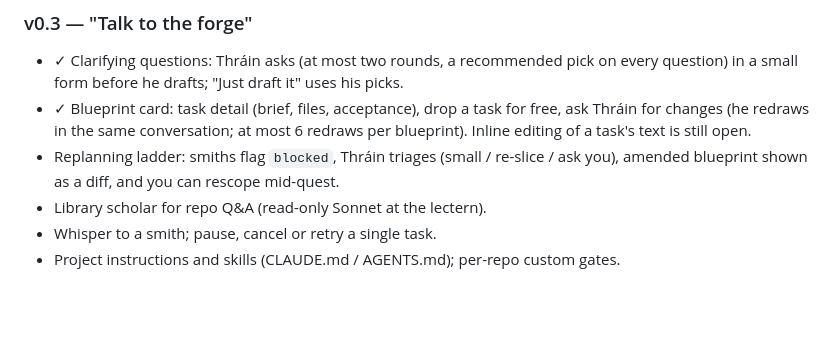
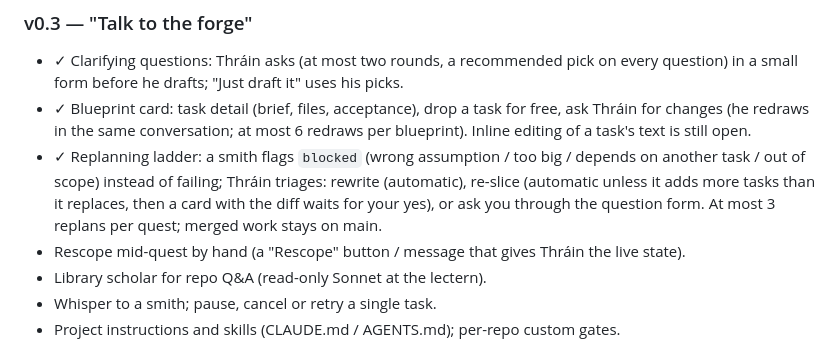
Before and after one commit to elrick97/deepanvil, a Markdown page: docs/ROADMAP.md, the part around the change. Rendered like a GitHub page; blank space fills up the shorter version.

Commit message:
Docs: the replanning ladder in the roadmap and dev notes
Co-Authored-By: Claude Sonnet 5.5 <noreply@anthropic.com>

```diff
--- a/docs/ROADMAP.md
+++ b/docs/ROADMAP.md
@@ -152,7 +152,8 @@ event contract.
 ### v0.3 — "Talk to the forge"
 - ✓ Clarifying questions: Thráin asks (at most two rounds, a recommended pick on every question) in a small form before he drafts; "Just draft it" uses his picks.
 - ✓ Blueprint card: task detail (brief, files, acceptance), drop a task for free, ask Thráin for changes (he redraws in the same conversation; at most 6 redraws per blueprint). Inline editing of a task's text is still open.
-- Replanning ladder: smiths flag `blocked`, Thráin triages (small / re-slice / ask you), amended blueprint shown as a diff, and you can rescope mid-quest.
+- ✓ Replanning ladder: a smith flags `blocked` (wrong assumption / too big / depends on another task / out of scope) instead of failing; Thráin triages: rewrite (automatic), re-slice (automatic unless it adds more tasks than it replaces, then a card with the diff waits for your yes), or ask you through the question form. At most 3 replans per quest; merged work stays on main.
+- Rescope mid-quest by hand (a "Rescope" button / message that gives Thráin the live state).
 - Library scholar for repo Q&A (read-only Sonnet at the lectern).
 - Whisper to a smith; pause, cancel or retry a single task.
 - Project instructions and skills (CLAUDE.md / AGENTS.md); per-repo custom gates.
```
Also changed, not shown: CLAUDE.md (+1 -1 lines).
